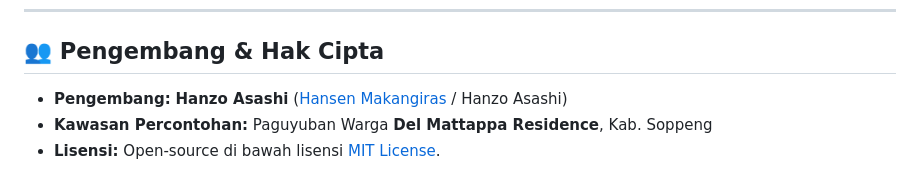
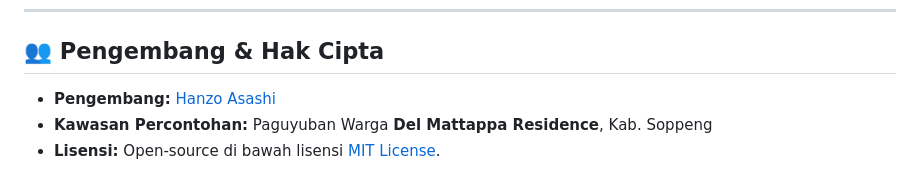
Before and after one commit to hanzo-asashi/iurankita, a Markdown page: README.md, the part around the change. Rendered like a GitHub page.

Commit message:
docs: simplify developer attribution in README

```diff
--- a/README.md
+++ b/README.md
@@ -210,6 +210,6 @@ vendor/bin/pint --format agent
 
 ## 👥 Pengembang & Hak Cipta
 
-* **Pengembang:** **Hanzo Asashi** ([Hansen Makangiras](https://github.com/hanzo-asashi) / Hanzo Asashi)
+* **Pengembang:** [Hanzo Asashi](https://github.com/hanzo-asashi)
 * **Kawasan Percontohan:** Paguyuban Warga **Del Mattappa Residence**, Kab. Soppeng
 * **Lisensi:** Open-source di bawah lisensi [MIT License](LICENSE).
```
